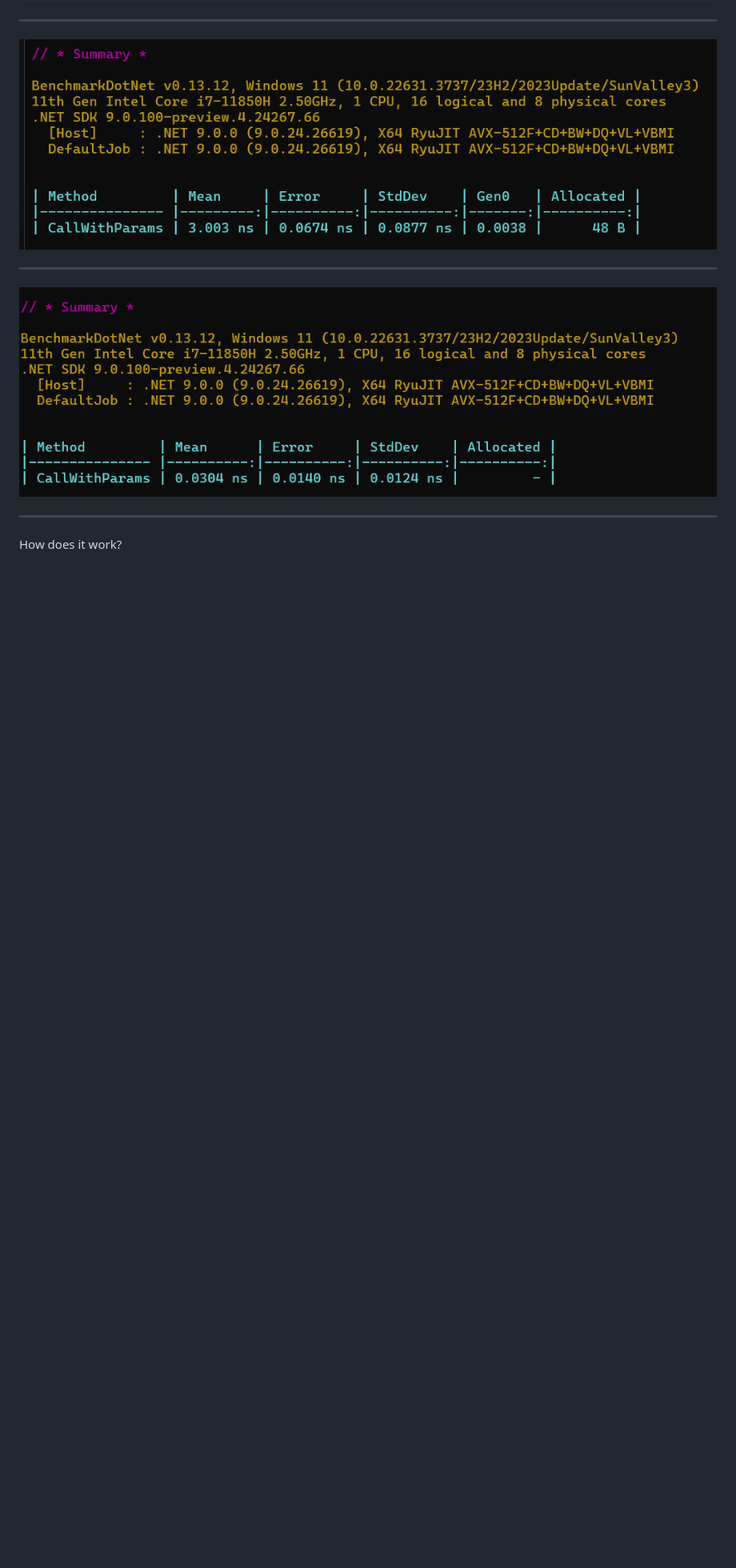
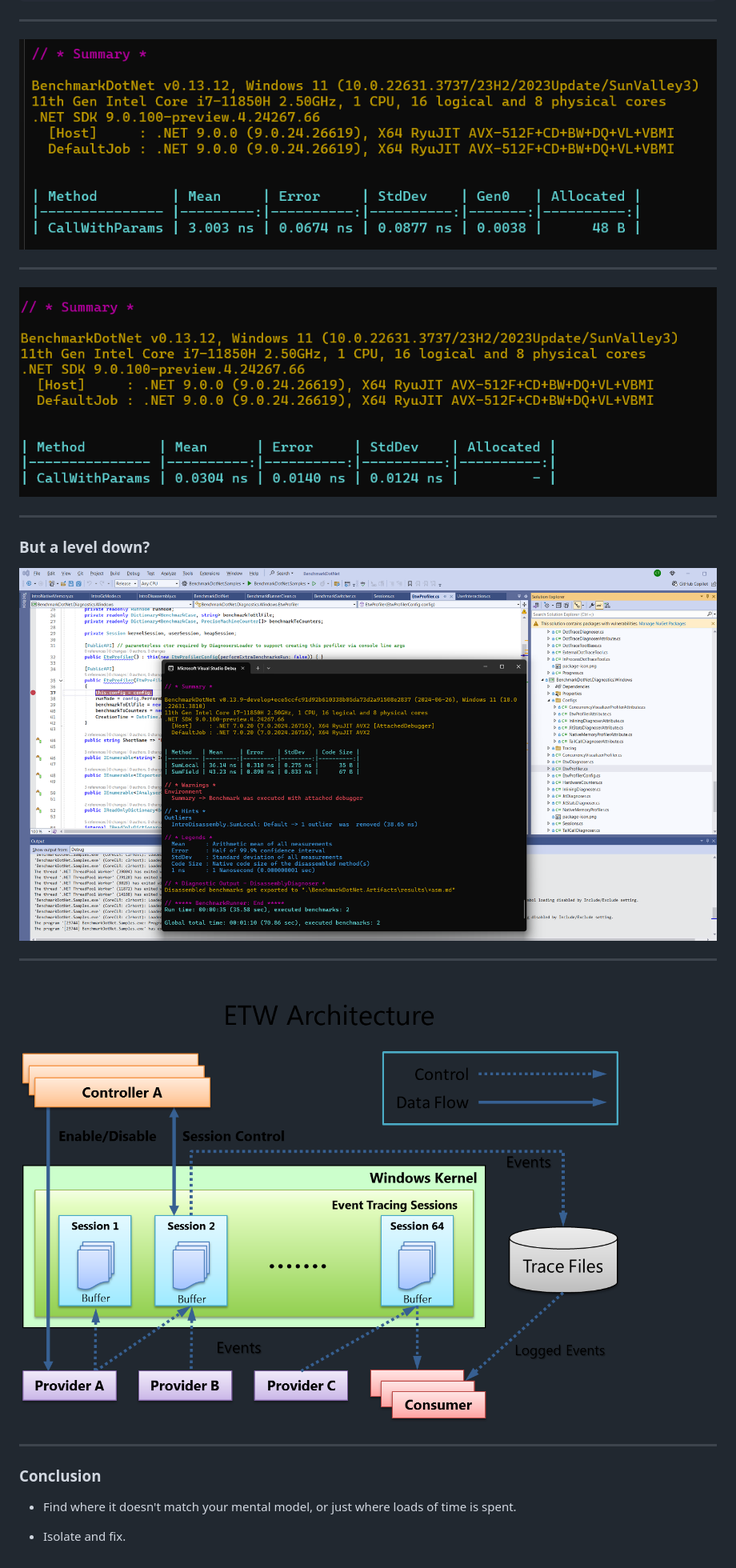
Before and after one commit to clivetong/Talks, a Markdown page: BenchmarkDotnet/README.md, the part around the change printed below. Shown: that part at 80% size. GitHub-like rendering; pictures changed too: BenchmarkDotnet/images/etw-diagram.png (added), BenchmarkDotnet/images/etw.png (added); blank space fills up the shorter version.

Commit message:
Notes on ETW

```diff
--- a/BenchmarkDotnet/README.md
+++ b/BenchmarkDotnet/README.md
@@ -98,4 +98,18 @@ PS Test\bin\Release\net9.0> .\ConsoleApp1.exe --filter *Test*
 
 ---
 
-How does it work?
+### But a level down?
+
+![ETW in the code](images/etw.png)
+
+---
+
+![ETW architecture](images/etw-diagram.png)
+
+---
+
+### Conclusion
+
+- Find where it doesn't match your mental model, or just where loads of time is spent.
+
+- Isolate and fix.
```
Also changed, not shown: other parts of BenchmarkDotnet/README.md (+1 -1 lines).
